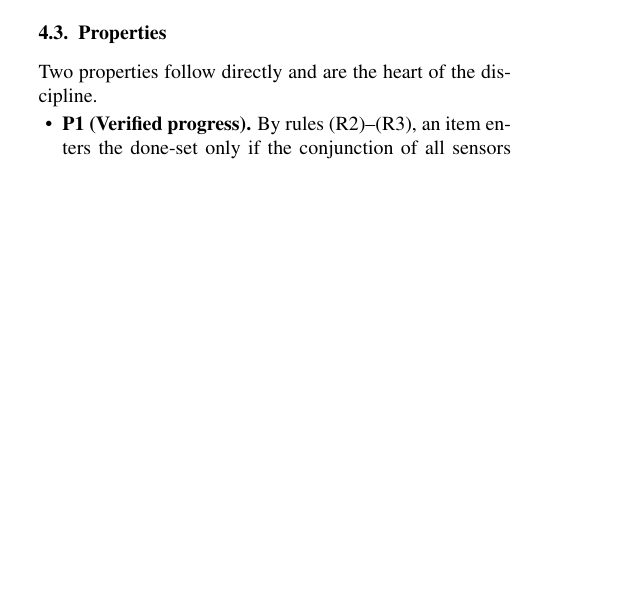
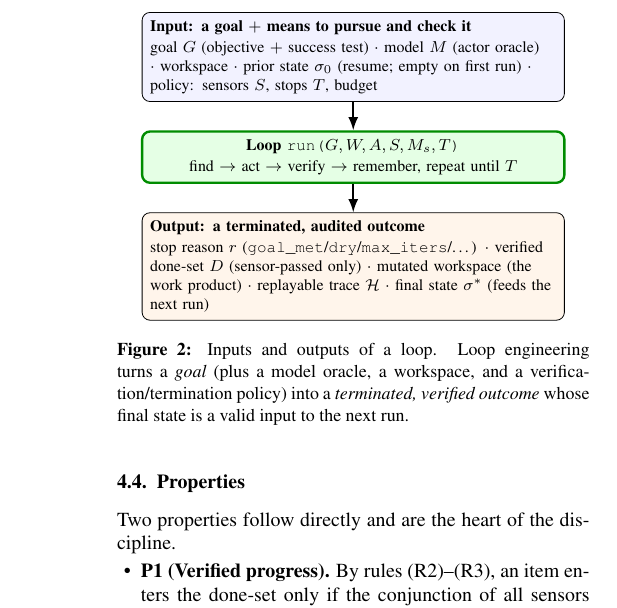
Before and after one commit to bradduy/looping-engineering, a LaTeX document (docs/paper/loop-engineering.tex): part of one column of page 2 of 6 before the commit and part of one column of page 3 of 7 after it, cut at the place of the change, the shorter picture padded with empty space. The pictures show the PDF file docs/paper/loop-engineering.pdf that the author committed with the source.

Commit message:
report: specify the inputs and outputs of loop engineering
Adds an explicit I/O treatment readers asked for. Paper: new section
'Inputs and outputs' with the run() function signature, a dedicated I/O
figure (Input: goal + means to pursue/check -> Loop -> Output:
terminated, audited, resumable outcome), and a tenth comparison-table
row contrasting loop (per-run) vs harness (per-step) I/O. REPORT.md
mirrors the same subsection, table row, and renumbering. Rebuilt PDF
(7 pages).

```diff
--- a/docs/paper/loop-engineering.tex
+++ b/docs/paper/loop-engineering.tex
@@ -226,3 +226,8 @@ generation before it occurs (feedforward).
 We model an engineered loop as $\Lset = (G, W, A, S, M_s, T)$, with components
 given in Table~\ref{tab:tuple}.
 
+\subsection{Inputs and outputs}
+Readers reasonably ask what loop engineering \emph{consumes} and \emph{produces}.
+Viewed as a function, a loop has the signature
+\[
+\texttt{run}:\;
@@ -228,0 +237 @@ given in Table~\ref{tab:tuple}.
+\underbrace{(r, D, \sigma^{\ast}, \mathcal{H}, \mathsf{Wksp}')}_{\text{outcome}}
@@ -229,3 +255,29 @@ given in Table~\ref{tab:tuple}.
+\begin{figure}[t]
+\centering
+\begin{tikzpicture}[font=\footnotesize, >=Latex, node distance=5mm,
+  io/.style={draw, rounded corners, align=left, text width=0.86\columnwidth, inner sep=4pt},
+  run/.style={draw, very thick, draw=green!55!black, rounded corners, fill=green!10, align=center, text width=0.86\columnwidth, inner sep=4pt}]
+\node[io, fill=blue!5] (in) {\textbf{Input: a goal $+$ means to pursue and check it}\\[1pt]
+goal $G$ (objective $+$ success test) $\cdot$ model $M$ (actor oracle) $\cdot$
+workspace $\cdot$ prior state $\sigma_0$ (resume; empty on first run) $\cdot$
+policy: sensors $S$, stops $T$, budget};
+\node[run, below=of in] (run) {\textbf{Loop} \texttt{run(}$G,W,A,S,M_s,T$\texttt{)}\\[1pt]
+find $\to$ act $\to$ verify $\to$ remember, repeat until $T$};
+\node[io, fill=orange!8, below=of run] (out) {\textbf{Output: a terminated, audited outcome}\\[1pt]
+stop reason $r$ (\texttt{goal\_met}/\texttt{dry}/\texttt{max\_iters}/\dots) $\cdot$
+verified done-set $D$ (sensor-passed only) $\cdot$ mutated workspace (the work
+product) $\cdot$ replayable trace $\mathcal{H}$ $\cdot$ final state $\sigma^{\ast}$
+(feeds the next run)};
+\draw[->,thick] (in) -- (run);
+\draw[->,thick] (run) -- (out);
+\end{tikzpicture}
+\caption{Inputs and outputs of a loop. Loop engineering turns a \emph{goal}
+(plus a model oracle, a workspace, and a verification/termination policy) into a
+\emph{terminated, verified outcome} whose final state is a valid input to the
+next run.}
+\label{fig:io}
+\end{figure}
+
 \subsection{Execution semantics}
 A run is generated by applying the transition rule of Fig.~\ref{fig:rule} from an
 initial state $\sigma_0$ loaded from $M_s$. The timestamp $\tau$ is supplied by
```
Also changed, not shown: docs/REPORT.md (+19 -4 lines), docs/paper/loop-engineering.pdf, docs/paper/loop-engineering.tex (25 more changed lines).
